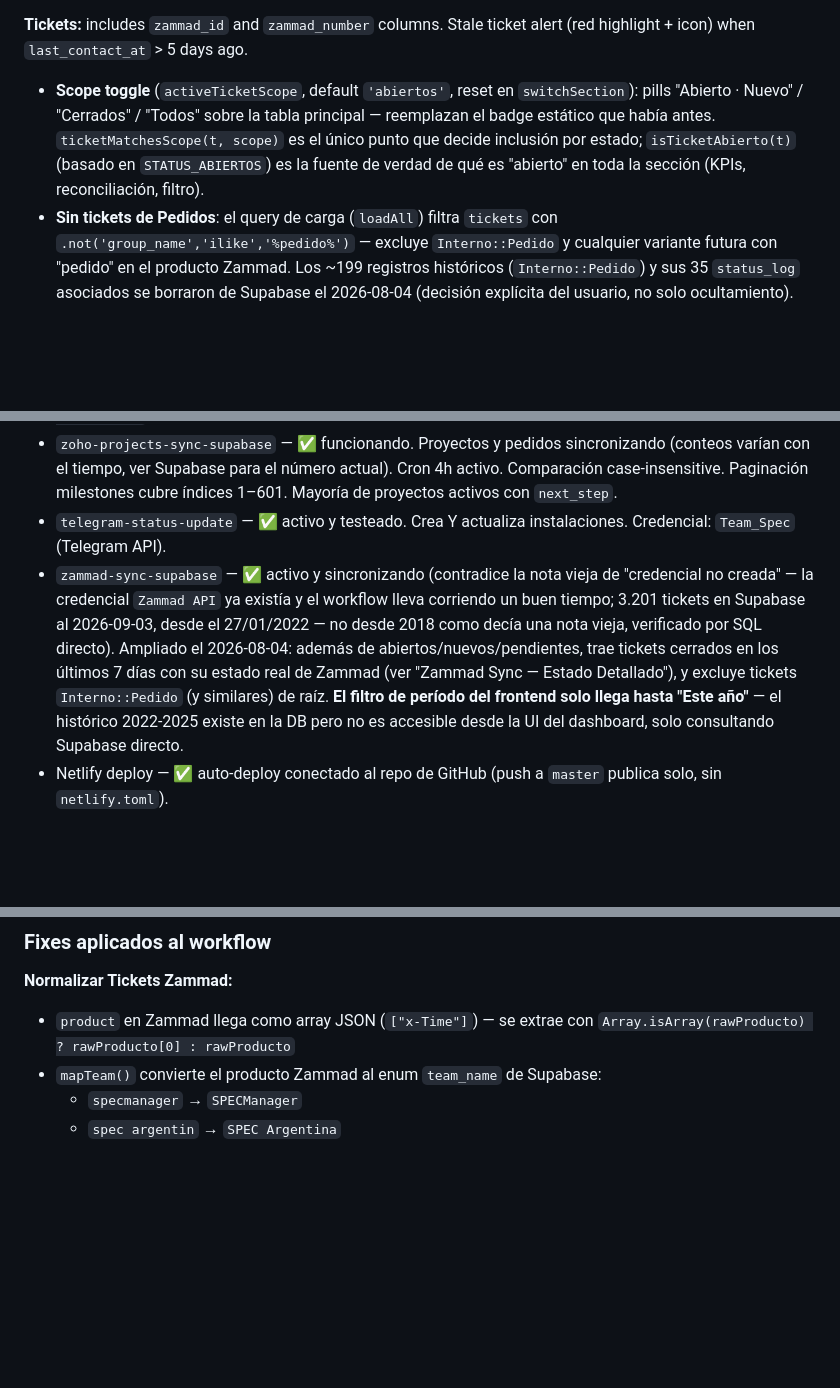
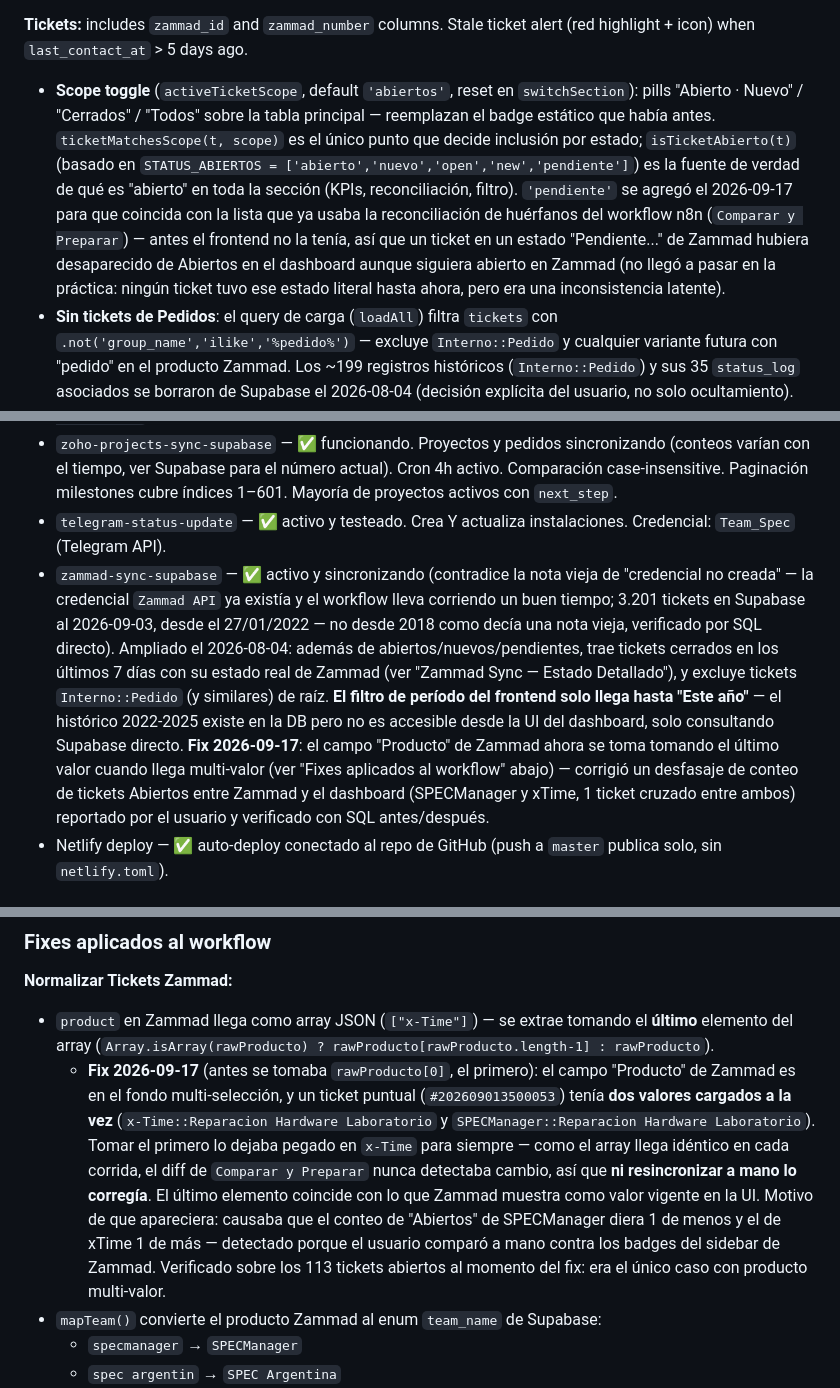
Before and after one commit to pablo-vive-ia/team_spec, a Markdown page: CLAUDE.md, 3 parts joined by grey strips. Rendered like a GitHub page; blank space fills up the shorter version.

Commit message:
docs: documentar fix de producto multi-valor en Zammad sync y STATUS_ABIERTOS
- Normalizar Tickets Zammad: ahora toma el último valor del array
  "producto" en vez del primero (ticket #202609013500053 tenía dos
  categorías cargadas a la vez, quedaba pegado en x-Time para siempre
  sin importar cuántas veces se resincronizara).
- STATUS_ABIERTOS del frontend: se agregó 'pendiente' el 2026-09-17
  para alinear con la lista que ya usaba la reconciliación de huérfanos
  del workflow n8n.

Co-Authored-By: Claude Sonnet 5 <noreply@anthropic.com>

```diff
--- a/CLAUDE.md
+++ b/CLAUDE.md
@@ -74,7 +74,7 @@ All JS-generated HTML uses these variables in inline styles — never hardcode `
 
 **Tickets:** includes `zammad_id` and `zammad_number` columns. Stale ticket alert (red highlight + icon) when `last_contact_at` > 5 days ago.
 
-- **Scope toggle** (`activeTicketScope`, default `'abiertos'`, reset en `switchSection`): pills "Abierto · Nuevo" / "Cerrados" / "Todos" sobre la tabla principal — reemplazan el badge estático que había antes. `ticketMatchesScope(t, scope)` es el único punto que decide inclusión por estado; `isTicketAbierto(t)` (basado en `STATUS_ABIERTOS`) es la fuente de verdad de qué es "abierto" en toda la sección (KPIs, reconciliación, filtro).
+- **Scope toggle** (`activeTicketScope`, default `'abiertos'`, reset en `switchSection`): pills "Abierto · Nuevo" / "Cerrados" / "Todos" sobre la tabla principal — reemplazan el badge estático que había antes. `ticketMatchesScope(t, scope)` es el único punto que decide inclusión por estado; `isTicketAbierto(t)` (basado en `STATUS_ABIERTOS = ['abierto','nuevo','open','new','pendiente']`) es la fuente de verdad de qué es "abierto" en toda la sección (KPIs, reconciliación, filtro). `'pendiente'` se agregó el 2026-09-17 para que coincida con la lista que ya usaba la reconciliación de huérfanos del workflow n8n (`Comparar y Preparar`) — antes el frontend no la tenía, así que un ticket en un estado "Pendiente..." de Zammad hubiera desaparecido de Abiertos en el dashboard aunque siguiera abierto en Zammad (no llegó a pasar en la práctica: ningún ticket tuvo ese estado literal hasta ahora, pero era una inconsistencia latente).
 - **Sin tickets de Pedidos**: el query de carga (`loadAll`) filtra `tickets` con `.not('group_name','ilike','%pedido%')` — excluye `Interno::Pedido` y cualquier variante futura con "pedido" en el producto Zammad. Los ~199 registros históricos (`Interno::Pedido`) y sus 35 `status_log` asociados se borraron de Supabase el 2026-08-04 (decisión explícita del usuario, no solo ocultamiento).
 
 **Zammad iframe:** the dark KPI band at the top of Tickets section is an external iframe from n8n — its styling cannot be controlled from `index.html`.
@@ -168,7 +168,7 @@ URLs:
 - n8n MCP — ✅ configurado en `.mcp.json` via HTTP transport (`https://n8n.vive-ia.com/mcp-server/http`).
 - `zoho-projects-sync-supabase` — ✅ funcionando. Proyectos y pedidos sincronizando (conteos varían con el tiempo, ver Supabase para el número actual). Cron 4h activo. Comparación case-insensitive. Paginación milestones cubre índices 1–601. Mayoría de proyectos activos con `next_step`.
 - `telegram-status-update` — ✅ activo y testeado. Crea Y actualiza instalaciones. Credencial: `Team_Spec` (Telegram API).
-- `zammad-sync-supabase` — ✅ activo y sincronizando (contradice la nota vieja de "credencial no creada" — la credencial `Zammad API` ya existía y el workflow lleva corriendo un buen tiempo; 3.201 tickets en Supabase al 2026-09-03, desde el 27/01/2022 — no desde 2018 como decía una nota vieja, verificado por SQL directo). Ampliado el 2026-08-04: además de abiertos/nuevos/pendientes, trae tickets cerrados en los últimos 7 días con su estado real de Zammad (ver "Zammad Sync — Estado Detallado"), y excluye tickets `Interno::Pedido` (y similares) de raíz. **El filtro de período del frontend solo llega hasta "Este año"** — el histórico 2022-2025 existe en la DB pero no es accesible desde la UI del dashboard, solo consultando Supabase directo.
+- `zammad-sync-supabase` — ✅ activo y sincronizando (contradice la nota vieja de "credencial no creada" — la credencial `Zammad API` ya existía y el workflow lleva corriendo un buen tiempo; 3.201 tickets en Supabase al 2026-09-03, desde el 27/01/2022 — no desde 2018 como decía una nota vieja, verificado por SQL directo). Ampliado el 2026-08-04: además de abiertos/nuevos/pendientes, trae tickets cerrados en los últimos 7 días con su estado real de Zammad (ver "Zammad Sync — Estado Detallado"), y excluye tickets `Interno::Pedido` (y similares) de raíz. **El filtro de período del frontend solo llega hasta "Este año"** — el histórico 2022-2025 existe en la DB pero no es accesible desde la UI del dashboard, solo consultando Supabase directo. **Fix 2026-09-17**: el campo "Producto" de Zammad ahora se toma tomando el último valor cuando llega multi-valor (ver "Fixes aplicados al workflow" abajo) — corrigió un desfasaje de conteo de tickets Abiertos entre Zammad y el dashboard (SPECManager y xTime, 1 ticket cruzado entre ambos) reportado por el usuario y verificado con SQL antes/después.
 - Netlify deploy — ✅ auto-deploy conectado al repo de GitHub (push a `master` publica solo, sin `netlify.toml`).
 
 ## Zoho Sync — Estado Detallado
@@ -270,7 +270,8 @@ El nodo `Buscar Tickets Zammad` es un Code node con HTTPS nativo (no HTTP Reques
 ### Fixes aplicados al workflow
 
 **Normalizar Tickets Zammad:**
-- `product` en Zammad llega como array JSON (`["x-Time"]`) — se extrae con `Array.isArray(rawProducto) ? rawProducto[0] : rawProducto`
+- `product` en Zammad llega como array JSON (`["x-Time"]`) — se extrae tomando el **último** elemento del array (`Array.isArray(rawProducto) ? rawProducto[rawProducto.length-1] : rawProducto`).
+  - **Fix 2026-09-17** (antes se tomaba `rawProducto[0]`, el primero): el campo "Producto" de Zammad es en el fondo multi-selección, y un ticket puntual (`#202609013500053`) tenía **dos valores cargados a la vez** (`x-Time::Reparacion Hardware Laboratorio` y `SPECManager::Reparacion Hardware Laboratorio`). Tomar el primero lo dejaba pegado en `x-Time` para siempre — como el array llega idéntico en cada corrida, el diff de `Comparar y Preparar` nunca detectaba cambio, así que **ni resincronizar a mano lo corregía**. El último elemento coincide con lo que Zammad muestra como valor vigente en la UI. Motivo de que apareciera: causaba que el conteo de "Abiertos" de SPECManager diera 1 de menos y el de xTime 1 de más — detectado porque el usuario comparó a mano contra los badges del sidebar de Zammad. Verificado sobre los 113 tickets abiertos al momento del fix: era el único caso con producto multi-valor.
 - `mapTeam()` convierte el producto Zammad al enum `team_name` de Supabase:
   - `specmanager` → `SPECManager`
   - `spec argentin` → `SPEC Argentina`
```
